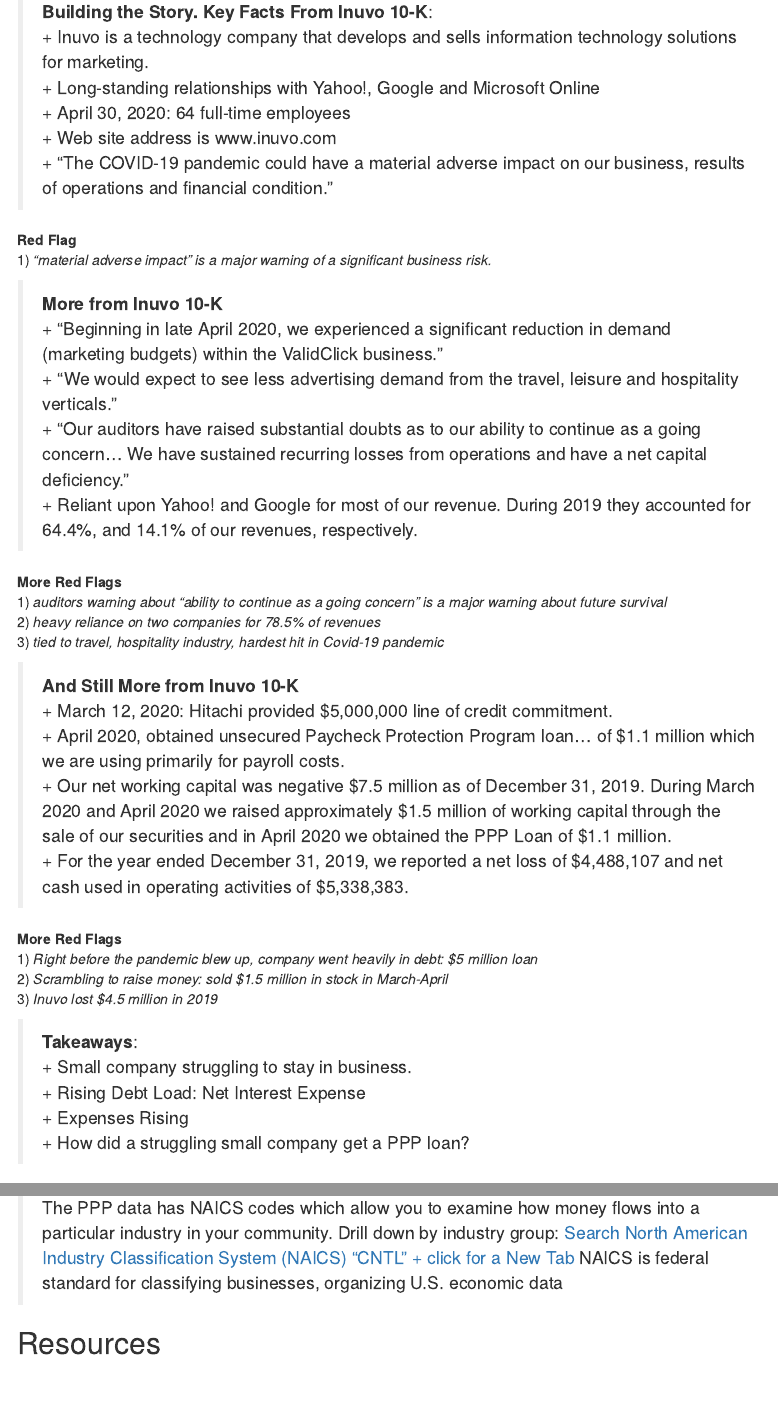
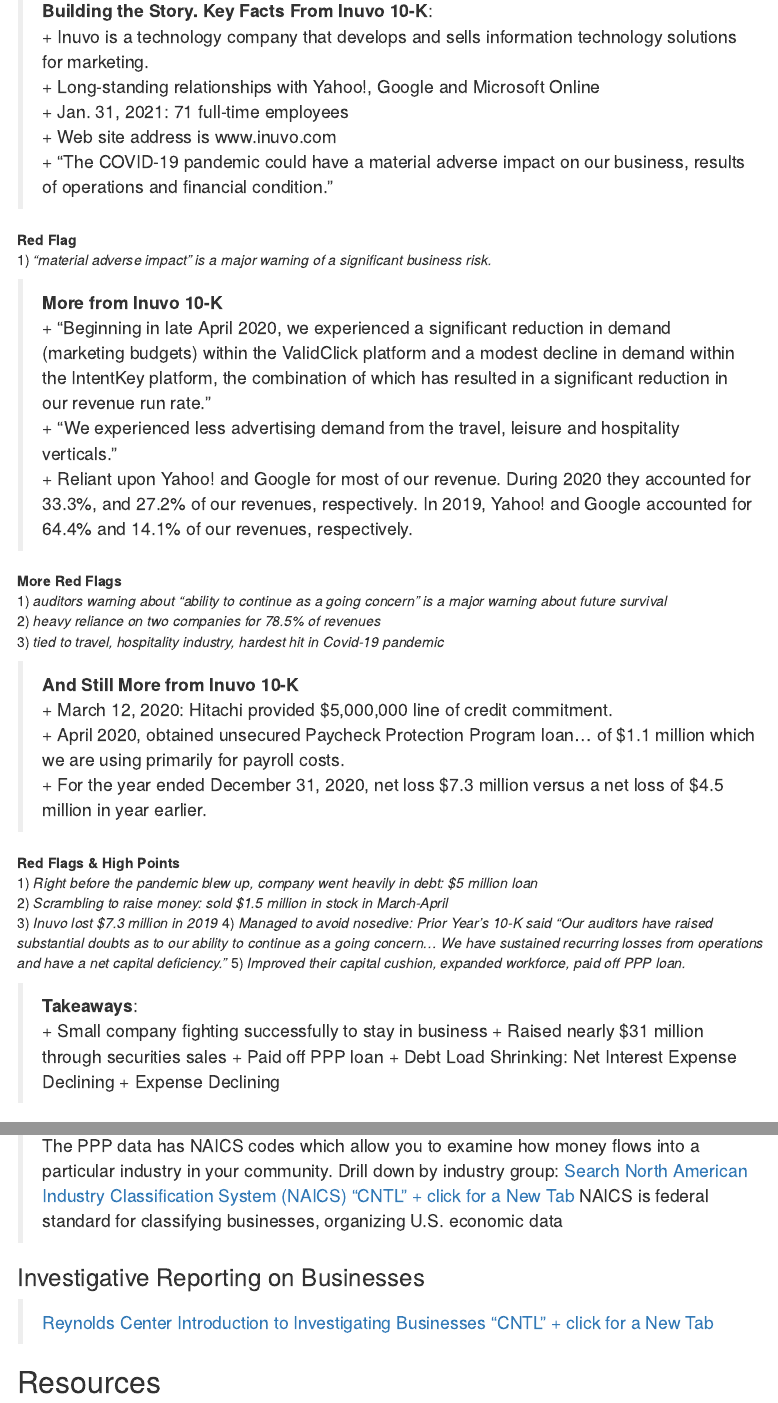
Before and after one commit to profrobwells/Guest_Lectures, an R Markdown document (NPF_Companies/NPF_21.Rmd): the page in a window 1100 px wide, from 3120 px down before the commit and from 2760 px down after it, so that both start at the same text, and a second part further down, joined at a grey line. Rendered offline with R 4.5, knitr and Pandoc, with nearby package versions; menus at the side of the page are left out.

Commit message:
May 14 update

```diff
--- a/NPF_Companies/NPF_21.Rmd
+++ b/NPF_Companies/NPF_21.Rmd
@@ -115,7 +115,7 @@
 > **Building the Story. Key Facts From Inuvo 10-K**:
 + Inuvo is a technology company that develops and sells information technology solutions for marketing.
 + Long-standing relationships with Yahoo!, Google and Microsoft Online
-+ April 30, 2020: 64 full-time employees
++ Jan. 31, 2021: 71 full-time employees
 + Web site address is www.inuvo.com
 + "The COVID-19 pandemic could have a material adverse impact on our business, results of operations and financial condition."
 
@@ -123,10 +123,9 @@
   1) *"material adverse impact" is a major warning of a significant business risk.*
 
 >**More from Inuvo 10-K**
-  + "Beginning in late April 2020, we experienced a significant reduction in demand (marketing budgets) within the ValidClick business."
-  + "We would expect to see less advertising demand from the travel, leisure and hospitality verticals."
-  + "Our auditors have raised substantial doubts as to our ability to continue as a going concern... We have sustained recurring losses from operations and have a net capital deficiency."
-  + Reliant upon Yahoo! and Google for most of our revenue. During 2019 they accounted for 64.4%, and 14.1% of our revenues, respectively.
+  + "Beginning in late April 2020, we experienced a significant reduction in demand (marketing budgets) within the ValidClick platform and a modest decline in demand within the IntentKey platform, the combination of which has resulted in a significant reduction in our revenue run rate."
+  + "We experienced less advertising demand from the travel, leisure and hospitality verticals."
+  + Reliant upon Yahoo! and Google for most of our revenue. During 2020 they accounted for 33.3%, and 27.2% of our revenues, respectively. In 2019, Yahoo! and Google accounted for 64.4% and 14.1% of our revenues, respectively.
 
 **More Red Flags**
   1) *auditors warning about "ability to continue as a going concern" is a major warning about future survival*
@@ -136,20 +135,23 @@
 >**And Still More from Inuvo 10-K **
   + March 12, 2020: Hitachi provided $5,000,000 line of credit commitment.
   + April 2020, obtained unsecured Paycheck Protection Program loan... of $1.1 million which we are using primarily for payroll costs.
-  + Our net working capital was negative $7.5 million as of December 31, 2019. During March 2020 and April 2020 we raised approximately $1.5 million of working capital through the sale of our securities and in April 2020 we obtained the PPP Loan of $1.1 million.
-  + For the year ended December 31, 2019, we reported a net loss of $4,488,107 and net cash used in operating activities of $5,338,383.
+  + For the year ended December 31, 2020, net loss $7.3 million versus a net loss of $4.5 million in year earlier.
 
-**More Red Flags**
+**Red Flags & High Points**
   1) *Right before the pandemic blew up, company went heavily in debt: $5 million loan*
   2) *Scrambling to raise money: sold $1.5 million in stock in March-April*
-  3) *Inuvo lost $4.5 million in 2019*
+  3) *Inuvo lost $7.3 million in 2019*
+  4) *Managed to avoid nosedive: Prior Year's 10-K said "Our auditors have raised substantial doubts as to our ability to continue as a going concern... We have sustained recurring losses from operations and have a net capital deficiency."*
+  5) *Improved their capital cushion, expanded workforce, paid off PPP loan.*
 
 
 > **Takeaways**:
-  + Small company struggling to stay in business.
-  + Rising Debt Load: Net Interest Expense
-  + Expenses Rising
-  + How did a struggling small company get a PPP loan?
+  + Small company fighting successfully to stay in business
+  + Raised nearly $31 million through securities sales
+  + Paid off PPP loan
+  + Debt Load Shrinking: Net Interest Expense Declining
+  + Expense Declining
+
 
 ### Special Edgar Tricks: Search for Your State, Zip Code
 > [Customized Edgar Search: "CNTL" + click for a New Tab](http://www.sec.gov/cgi-bin/srch-edgar){target="_blank"}
@@ -270,8 +272,12 @@
 
   > The PPP data has NAICS codes which allow you to examine how money flows into a particular industry in your community.
   > Drill down by industry group:
-  > [Search North American Industry Classification System (NAICS) "CNTL" + click for a New Tab](http://www.census.gov/eos/www/naics/){target="_blank"}
+  > [Search North American Industry Classification System (NAICS) "CNTL" + click for a New Tab](https://www.census.gov/naics/){target="_blank"}
   > NAICS is federal standard for classifying businesses, organizing U.S. economic data
+
+### Investigative Reporting on Businesses
+
+  > [Reynolds Center Introduction to Investigating Businesses "CNTL" + click for a New Tab](https://businessjournalism.org/2020/07/investigative-reporting-on-business/){target="_blank"}
 
 
 ## Resources
```
Also changed, not shown: NPF_Companies/NPF_21.Rmd (28 more changed lines).
